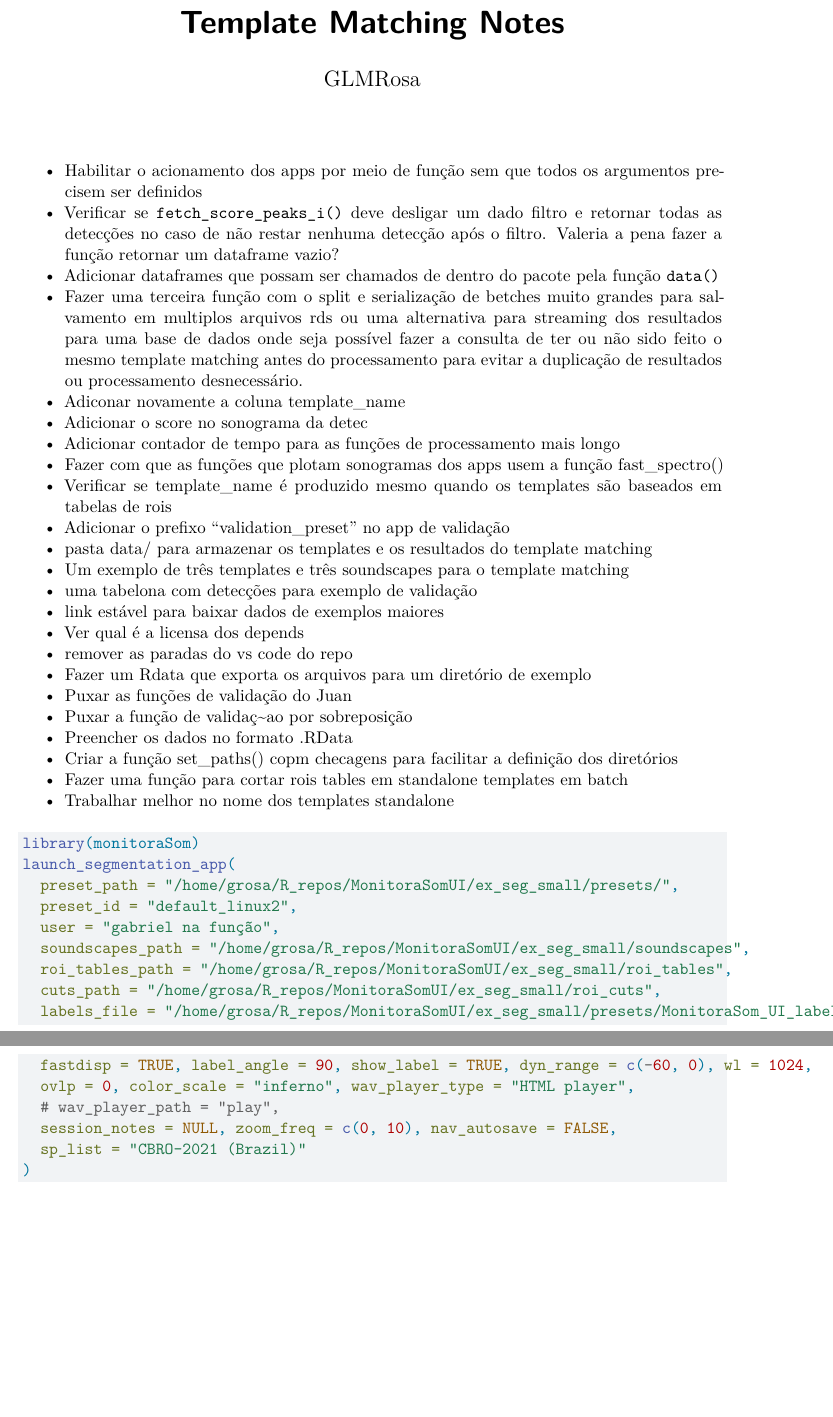
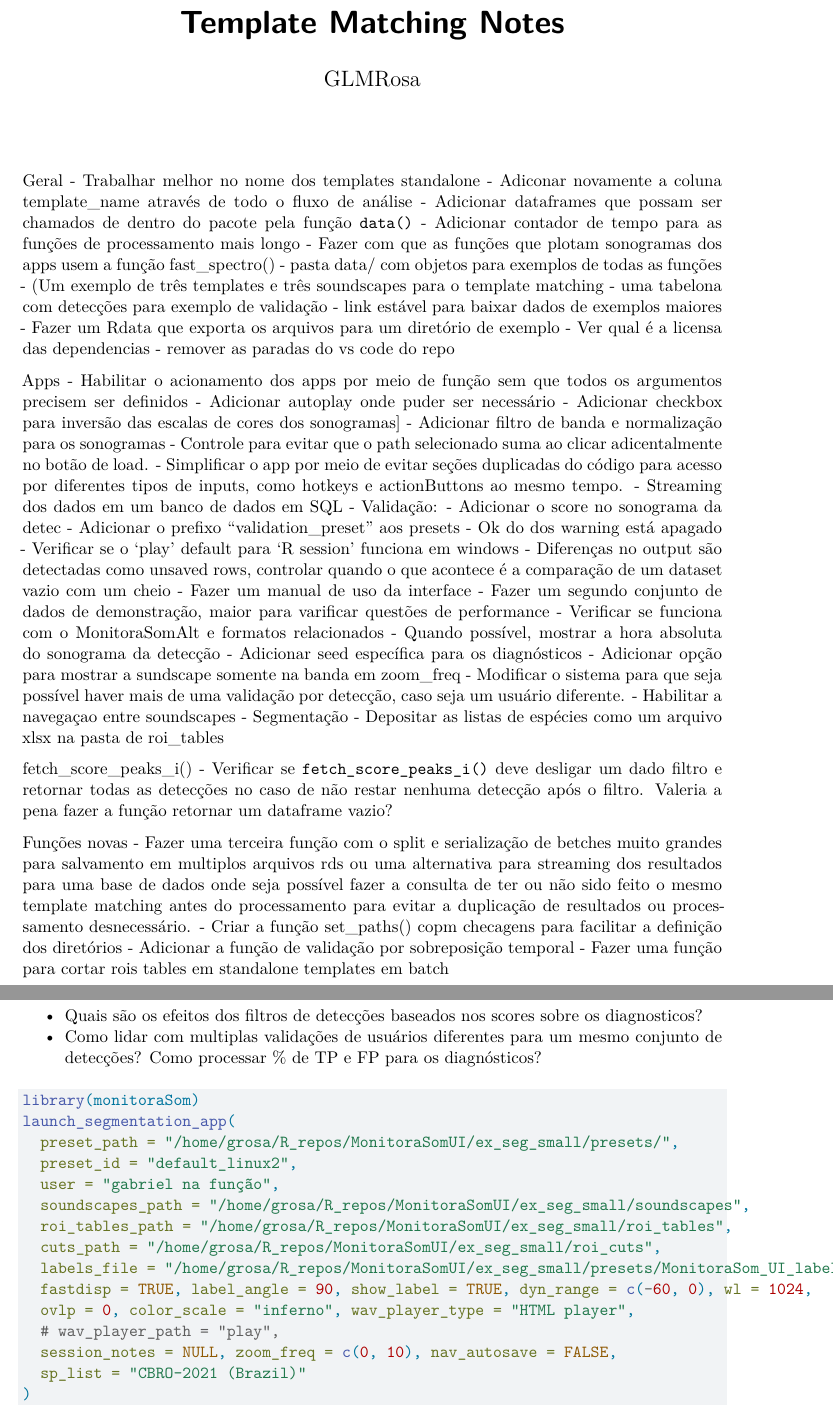
Before and after one commit to ConservaSom/monitoraSom, a Quarto document (example/notes_detection_workflow.qmd): two parts of pages 1 and 2 of 6, joined at a grey line, cut so that both start at the same text, the shorter picture padded with empty space. Rendered offline with R 4.5, knitr and Pandoc in place of Quarto, then LaTeX, with nearby package versions; some code elsewhere in the file could not run offline.

Commit message:
updating notes

```diff
--- a/example/notes_detection_workflow.qmd
+++ b/example/notes_detection_workflow.qmd
@@ -4,29 +4,58 @@ author: "GLMRosa"
 format: pdf
 ---
 
-- Habilitar o acionamento dos apps por meio de função sem que todos os argumentos precisem ser definidos
-- Verificar se `fetch_score_peaks_i()` deve desligar um dado filtro e retornar todas as detecções no caso de não restar nenhuma detecção após o filtro. Valeria a pena fazer a função retornar um dataframe vazio?
+Geral
+- Trabalhar melhor no nome dos templates standalone
+- Adiconar novamente a coluna template_name através de todo o fluxo de análise
 - Adicionar dataframes que possam ser chamados de dentro do pacote pela função `data()`
-- Fazer uma terceira função com o split e serialização de betches muito grandes para salvamento em multiplos arquivos rds ou uma alternativa para streaming dos resultados para uma base de dados onde seja possível fazer a consulta de ter ou não sido feito o mesmo template matching antes do processamento para evitar a duplicação de resultados ou processamento desnecessário.
-- Adiconar novamente a coluna template_name
-- Adicionar o score no sonograma da detec
 - Adicionar contador de tempo para as funções de processamento mais longo
 - Fazer com que as funções que plotam sonogramas dos apps usem a função fast_spectro()
-- Verificar se template_name é produzido mesmo quando os templates são baseados em tabelas de rois
-- Adicionar o prefixo "validation_preset" no app de validação
-- pasta data/ para armazenar os templates e os resultados do template matching
-- Um exemplo de três templates e três soundscapes para o template matching
-- uma tabelona com detecções para exemplo de validação
-- link estável para baixar dados de exemplos maiores
-- Ver qual é a licensa dos depends
+- pasta data/ com objetos para exemplos de todas as funções
+  - (Um exemplo de três templates e três soundscapes para o template matching
+  - uma tabelona com detecções para exemplo de validação
+  - link estável para baixar dados de exemplos maiores
+  - Fazer um Rdata que exporta os arquivos para um diretório de exemplo
+- Ver qual é a licensa das dependencias
 - remover as paradas do vs code do repo
-- Fazer um Rdata que exporta os arquivos para um diretório de exemplo
-- Puxar as funções de validação do Juan
-- Puxar a função de validaç~ao por sobreposição
-- Preencher os dados no formato .RData
+
+Apps
+- Habilitar o acionamento dos apps por meio de função sem que todos os argumentos precisem ser definidos
+- Adicionar autoplay onde puder ser necessário
+- Adicionar checkbox para inversão das escalas de cores dos sonogramas]
+- Adicionar filtro de banda e normalização para os sonogramas
+- Controle para evitar que o path selecionado suma ao clicar adicentalmente no botão de load.
+- Simplificar o app por meio de evitar seções duplicadas do código para acesso por diferentes tipos de inputs, como hotkeys e actionButtons ao mesmo tempo.
+- Streaming dos dados em um banco de dados em SQL
+- Validação:
+  - Adicionar o score no sonograma da detec
+  - Adicionar o prefixo "validation_preset" aos presets
+  - Ok do dos warning está apagado
+  - Verificar se o 'play' default para 'R session' funciona em windows
+  - Diferenças no output são detectadas como unsaved rows, controlar quando o que acontece é a comparação de um dataset vazio com um cheio
+  - Fazer um manual de uso da interface
+  - Fazer um segundo conjunto de dados de demonstração, maior para varificar questões de performance
+  - Verificar se funciona com o MonitoraSomAlt e formatos relacionados
+  - Quando possível, mostrar a hora absoluta do sonograma da detecção
+  - Adicionar seed específica para os diagnósticos
+  - Adicionar opção para mostrar a sundscape somente na banda em zoom_freq
+  - Modificar o sistema para que seja possível haver mais de uma validação por detecção, caso seja um usuário diferente.
+  - Habilitar a navegaçao entre soundscapes
+- Segmentação
+  - Depositar as listas de espécies como um arquivo xlsx na pasta de roi_tables
+
+fetch_score_peaks_i()
+- Verificar se `fetch_score_peaks_i()` deve desligar um dado filtro e retornar todas as detecções no caso de não restar nenhuma detecção após o filtro. Valeria a pena fazer a função retornar um dataframe vazio?
+
+Funções novas
+- Fazer uma terceira função com o split e serialização de betches muito grandes para salvamento em multiplos arquivos rds ou uma alternativa para streaming dos resultados para uma base de dados onde seja possível fazer a consulta de ter ou não sido feito o mesmo template matching antes do processamento para evitar a duplicação de resultados ou processamento desnecessário.
 - Criar a função set_paths() copm checagens para facilitar a definição dos diretórios
+- Adicionar a função de validação por sobreposição temporal
 - Fazer uma função para cortar rois tables em standalone templates em batch
-- Trabalhar melhor no nome dos templates standalone
+
+
+### Perguntas importantes
+- Quais são os efeitos dos filtros de detecções baseados nos scores sobre os diagnosticos?
+- Como lidar com multiplas validações de usuários diferentes para um mesmo conjunto de detecções? Como processar % de TP e FP para os diagnósticos?
 
 
 
```
Also changed, not shown: example/notes_segmentation.qmd (+1 -1 lines), example/notes_validation.qmd (deleted, +0 -53 lines).
